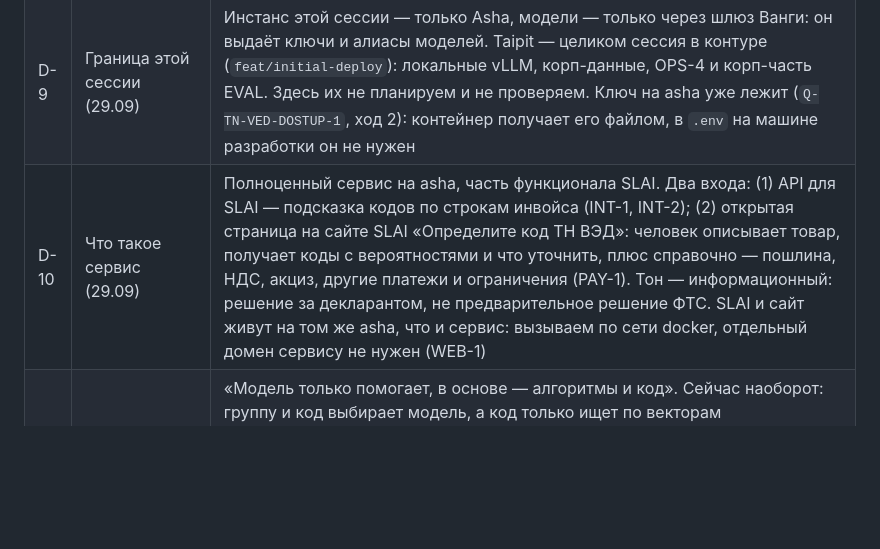
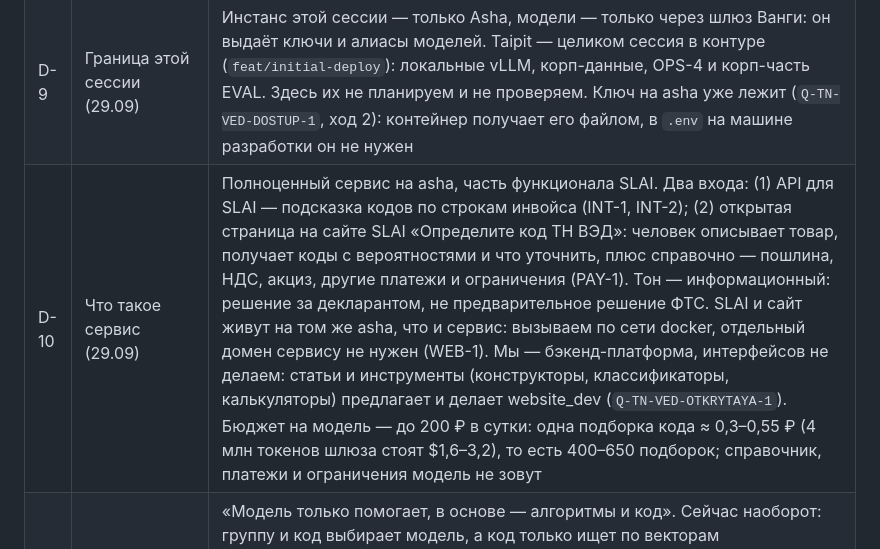
Before and after one commit to xanderkag/tnved, a Markdown page: BACKLOG.md, the part around the change. Drawn GitHub-style; blank space fills up the shorter version.

Commit message:
docs(backlog): D-10 — бэкенд-платформа, бюджет модели до 200 ₽/сутки
Co-Authored-By: Claude Opus 5.5 <noreply@anthropic.com>

```diff
--- a/BACKLOG.md
+++ b/BACKLOG.md
@@ -68,7 +68,7 @@
 | D-6 | Свой id в AgentMail | `tnved_dev` заведён 25.09 (AgentMail, коммит `c37f2e0`), вопросы коллегам — §4 |
 | D-7 | Откуда гонять локальные модели | С машины разработки доступа в Taipit нет и не будет. `qwen36-vllm` и `qwen38-vision` гоняет сессия внутри контура — та же, что в D-4 |
 | D-9 | Граница этой сессии (29.09) | Инстанс этой сессии — только Asha, модели — только через шлюз Ванги: он выдаёт ключи и алиасы моделей. Taipit — целиком сессия в контуре (`feat/initial-deploy`): локальные vLLM, корп-данные, OPS-4 и корп-часть EVAL. Здесь их не планируем и не проверяем. Ключ на asha уже лежит (`Q-TN-VED-DOSTUP-1`, ход 2): контейнер получает его файлом, в `.env` на машине разработки он не нужен |
-| D-10 | Что такое сервис (29.09) | Полноценный сервис на asha, часть функционала SLAI. Два входа: (1) API для SLAI — подсказка кодов по строкам инвойса (INT-1, INT-2); (2) открытая страница на сайте SLAI «Определите код ТН ВЭД»: человек описывает товар, получает коды с вероятностями и что уточнить, плюс справочно — пошлина, НДС, акциз, другие платежи и ограничения (PAY-1). Тон — информационный: решение за декларантом, не предварительное решение ФТС. SLAI и сайт живут на том же asha, что и сервис: вызываем по сети docker, отдельный домен сервису не нужен (WEB-1) |
+| D-10 | Что такое сервис (29.09) | Полноценный сервис на asha, часть функционала SLAI. Два входа: (1) API для SLAI — подсказка кодов по строкам инвойса (INT-1, INT-2); (2) открытая страница на сайте SLAI «Определите код ТН ВЭД»: человек описывает товар, получает коды с вероятностями и что уточнить, плюс справочно — пошлина, НДС, акциз, другие платежи и ограничения (PAY-1). Тон — информационный: решение за декларантом, не предварительное решение ФТС. SLAI и сайт живут на том же asha, что и сервис: вызываем по сети docker, отдельный домен сервису не нужен (WEB-1). Мы — бэкенд-платформа, интерфейсов не делаем: статьи и инструменты (конструкторы, классификаторы, калькуляторы) предлагает и делает website_dev (`Q-TN-VED-OTKRYTAYA-1`). Бюджет на модель — до 200 ₽ в сутки: одна подборка кода ≈ 0,3–0,55 ₽ (4 млн токенов шлюза стоят $1,6–3,2), то есть 400–650 подборок; справочник, платежи и ограничения модель не зовут |
 | D-8 | Роль модели | «Модель только помогает, в основе — алгоритмы и код». Сейчас наоборот: группу и код выбирает модель, а код только ищет по векторам (`classifier.py`). Разворот — этап 3: код ведёт по дереву справочника и решает всё, что проверяется условиями (ALG); у модели — места, где нужен язык (LLM-2), и каждое должно окупиться приростом на EVAL. Без модели сервис работает, а не падает |
 
 ---
```
